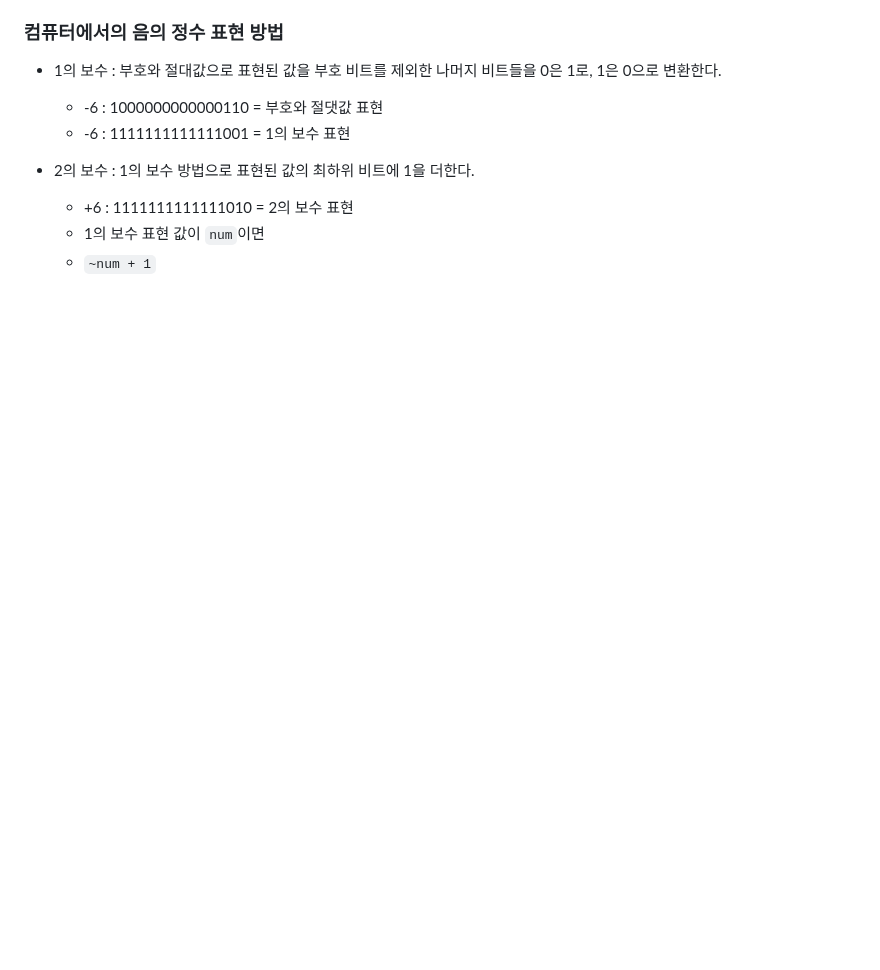
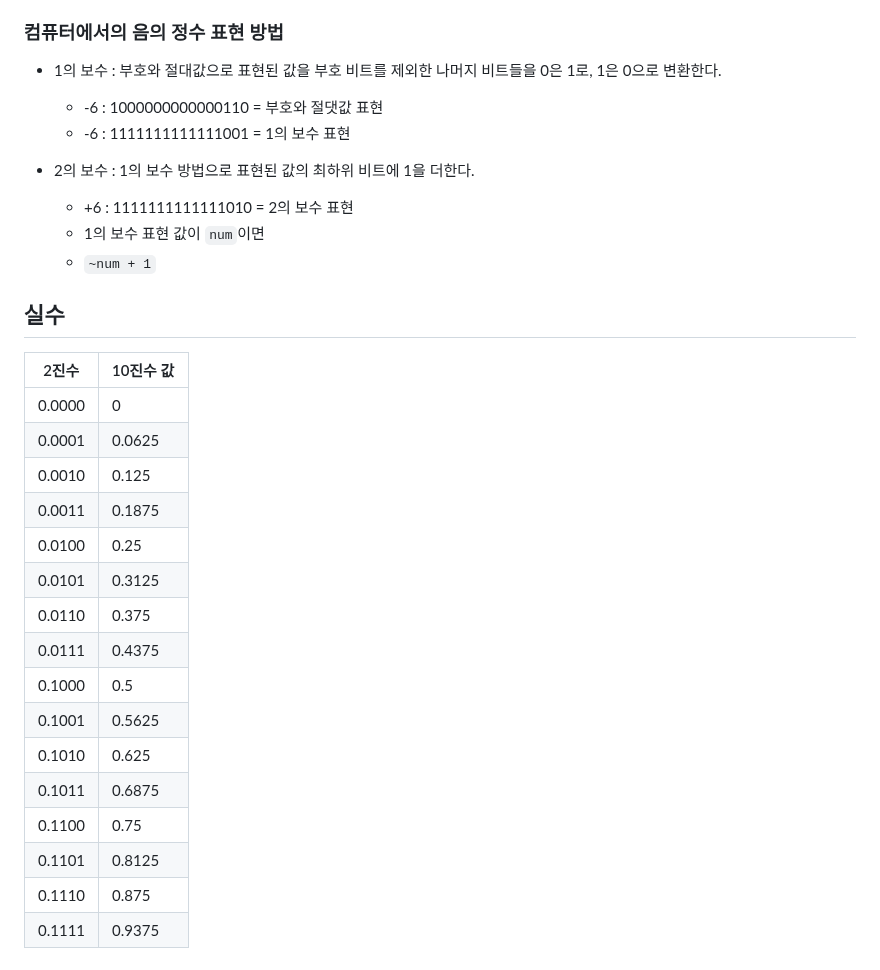
Before and after one commit to heejinssss/TIL, a Markdown page: 0227.md, the part around the change. Drawn GitHub-style; blank space fills up the shorter version.

```diff
--- a/0227.md
+++ b/0227.md
@@ -233,3 +233,24 @@ a^=key --> 10000110
     - +6 : 1111111111111010 = 2의 보수 표현
     - 1의 보수 표현 값이 `num`이면
     - `~num + 1`
+
+## 실수
+
+| 2진수 | 10진수 값 |
+| --- | --- |
+| 0.0000 | 0 |
+| 0.0001 | 0.0625 |
+| 0.0010 | 0.125 |
+| 0.0011 | 0.1875 |
+| 0.0100 | 0.25 |
+| 0.0101 | 0.3125 |
+| 0.0110 | 0.375 |
+| 0.0111 | 0.4375 |
+| 0.1000 | 0.5 |
+| 0.1001 | 0.5625 |
+| 0.1010 | 0.625 |
+| 0.1011 | 0.6875 |
+| 0.1100 | 0.75 |
+| 0.1101 | 0.8125 |
+| 0.1110 | 0.875 |
+| 0.1111 | 0.9375 |
```
